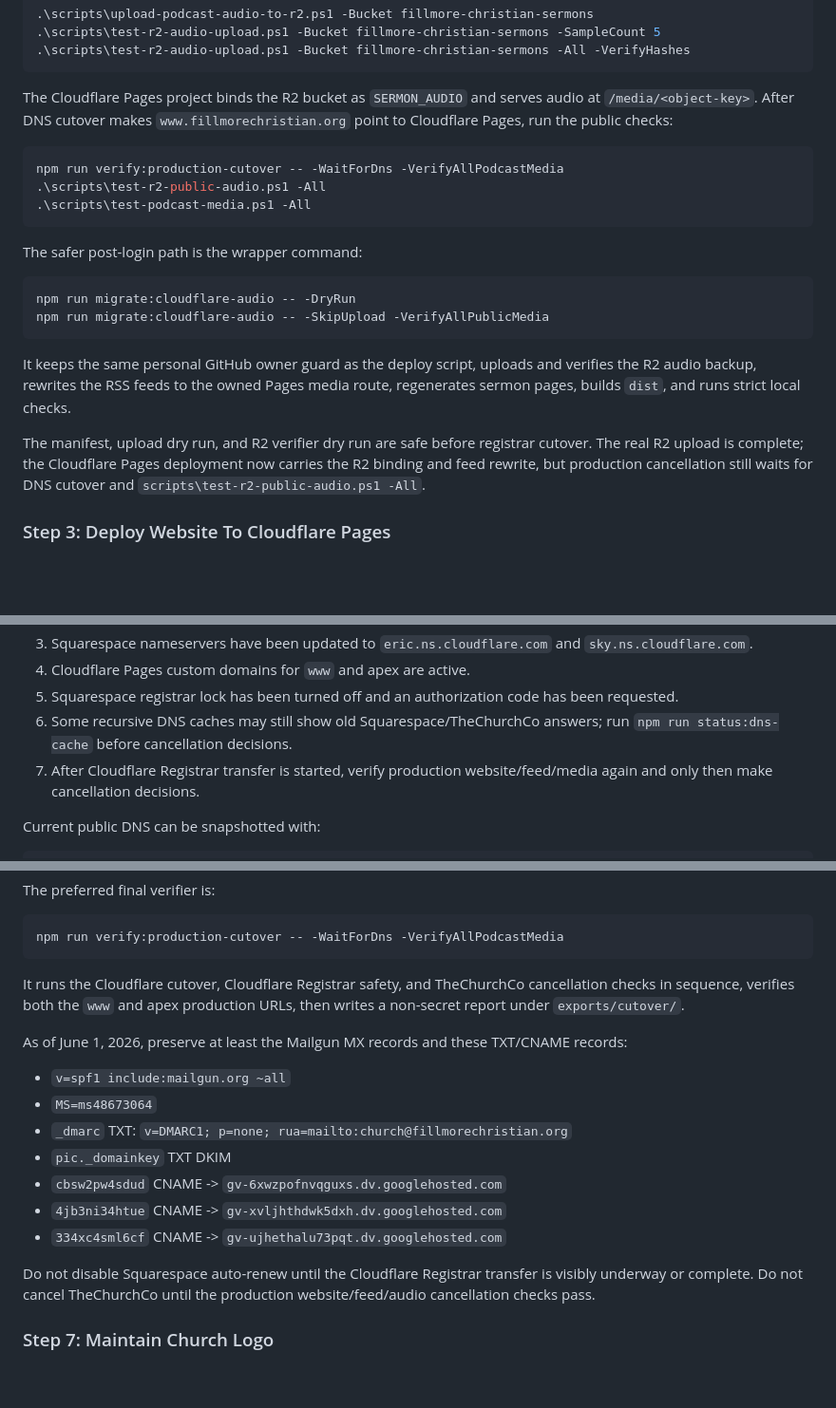
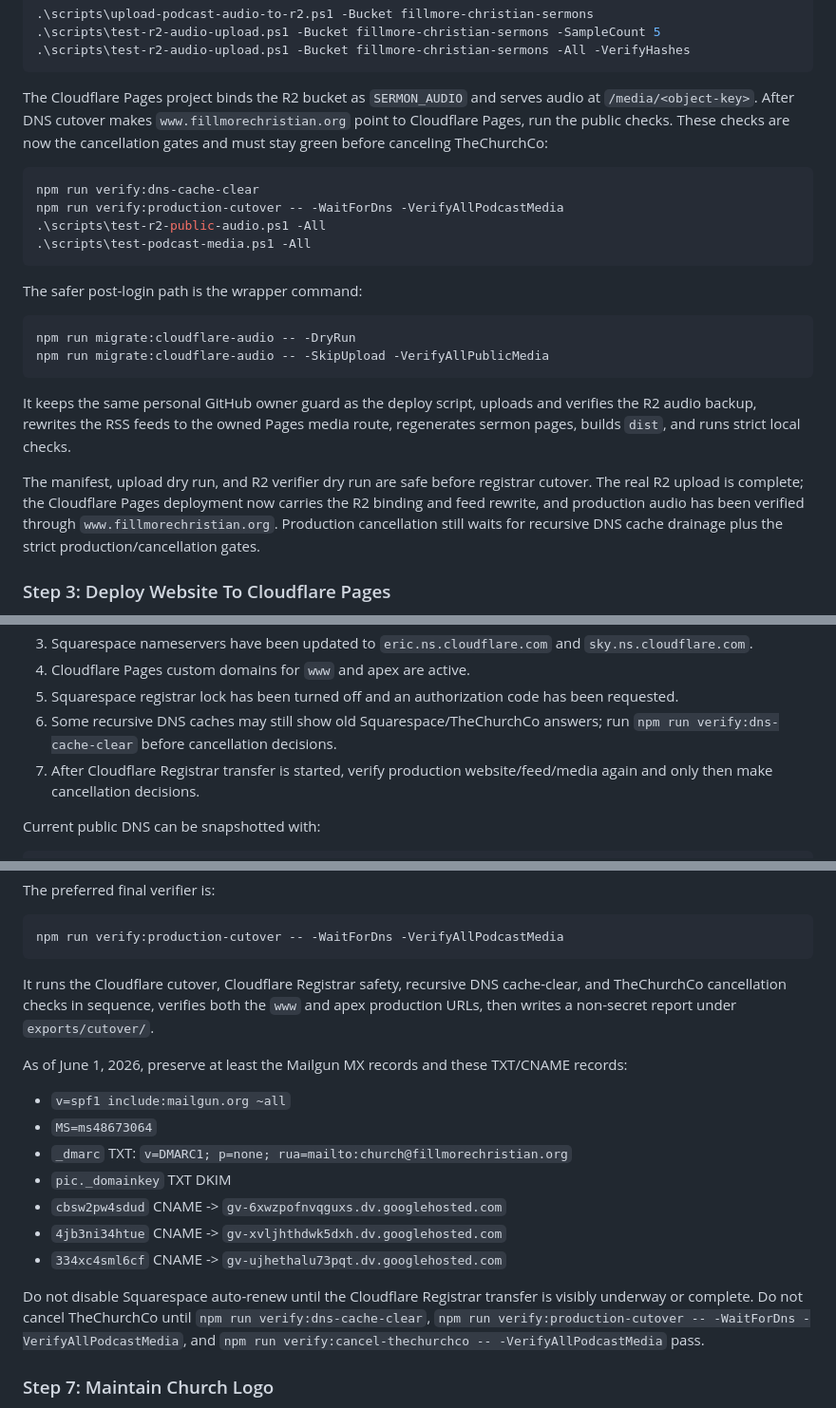
Before and after one commit to wakefieldhare-collab/fillmorechristian-website, a Markdown page: SETUP-GUIDE.md, 3 parts joined by grey strips. Shown at 95% size. Rendered like a GitHub page; blank space fills up the shorter version.

Commit message:
Update cutover runbooks for DNS cache gate

````diff
--- a/SETUP-GUIDE.md
+++ b/SETUP-GUIDE.md
@@ -100,9 +100,10 @@ The real upload and R2 hash verification were completed on June 1, 2026:
 .\scripts\test-r2-audio-upload.ps1 -Bucket fillmore-christian-sermons -All -VerifyHashes
 ```
 
-The Cloudflare Pages project binds the R2 bucket as `SERMON_AUDIO` and serves audio at `/media/<object-key>`. After DNS cutover makes `www.fillmorechristian.org` point to Cloudflare Pages, run the public checks:
+The Cloudflare Pages project binds the R2 bucket as `SERMON_AUDIO` and serves audio at `/media/<object-key>`. After DNS cutover makes `www.fillmorechristian.org` point to Cloudflare Pages, run the public checks. These checks are now the cancellation gates and must stay green before canceling TheChurchCo:
 
 ```powershell
+npm run verify:dns-cache-clear
 npm run verify:production-cutover -- -WaitForDns -VerifyAllPodcastMedia
 .\scripts\test-r2-public-audio.ps1 -All
 .\scripts\test-podcast-media.ps1 -All
@@ -117,7 +118,7 @@ npm run migrate:cloudflare-audio -- -SkipUpload -VerifyAllPublicMedia
 
 It keeps the same personal GitHub owner guard as the deploy script, uploads and verifies the R2 audio backup, rewrites the RSS feeds to the owned Pages media route, regenerates sermon pages, builds `dist`, and runs strict local checks.
 
-The manifest, upload dry run, and R2 verifier dry run are safe before registrar cutover. The real R2 upload is complete; the Cloudflare Pages deployment now carries the R2 binding and feed rewrite, but production cancellation still waits for DNS cutover and `scripts\test-r2-public-audio.ps1 -All`.
+The manifest, upload dry run, and R2 verifier dry run are safe before registrar cutover. The real R2 upload is complete; the Cloudflare Pages deployment now carries the R2 binding and feed rewrite, and production audio has been verified through `www.fillmorechristian.org`. Production cancellation still waits for recursive DNS cache drainage plus the strict production/cancellation gates.
 
 ### Step 3: Deploy Website To Cloudflare Pages
 
@@ -190,7 +191,7 @@ DNS and registrar state:
 3. Squarespace nameservers have been updated to `eric.ns.cloudflare.com` and `sky.ns.cloudflare.com`.
 4. Cloudflare Pages custom domains for `www` and apex are active.
 5. Squarespace registrar lock has been turned off and an authorization code has been requested.
-6. Some recursive DNS caches may still show old Squarespace/TheChurchCo answers; run `npm run status:dns-cache` before cancellation decisions.
+6. Some recursive DNS caches may still show old Squarespace/TheChurchCo answers; run `npm run verify:dns-cache-clear` before cancellation decisions.
 7. After Cloudflare Registrar transfer is started, verify production website/feed/media again and only then make cancellation decisions.
 
 Current public DNS can be snapshotted with:
@@ -233,7 +234,7 @@ The preferred final verifier is:
 npm run verify:production-cutover -- -WaitForDns -VerifyAllPodcastMedia
 ```
 
-It runs the Cloudflare cutover, Cloudflare Registrar safety, and TheChurchCo cancellation checks in sequence, verifies both the `www` and apex production URLs, then writes a non-secret report under `exports/cutover/`.
+It runs the Cloudflare cutover, Cloudflare Registrar safety, recursive DNS cache-clear, and TheChurchCo cancellation checks in sequence, verifies both the `www` and apex production URLs, then writes a non-secret report under `exports/cutover/`.
 
 As of June 1, 2026, preserve at least the Mailgun MX records and these TXT/CNAME records:
 
@@ -245,7 +246,7 @@ As of June 1, 2026, preserve at least the Mailgun MX records and these TXT/CNAME
 - `4jb3ni34htue` CNAME -> `gv-xvljhthdwk5dxh.dv.googlehosted.com`
 - `334xc4sml6cf` CNAME -> `gv-ujhethalu73pqt.dv.googlehosted.com`
 
-Do not disable Squarespace auto-renew until the Cloudflare Registrar transfer is visibly underway or complete. Do not cancel TheChurchCo until the production website/feed/audio cancellation checks pass.
+Do not disable Squarespace auto-renew until the Cloudflare Registrar transfer is visibly underway or complete. Do not cancel TheChurchCo until `npm run verify:dns-cache-clear`, `npm run verify:production-cutover -- -WaitForDns -VerifyAllPodcastMedia`, and `npm run verify:cancel-thechurchco -- -VerifyAllPodcastMedia` pass.
 
 ### Step 7: Maintain Church Logo
 
````
Also changed, not shown: MIGRATION-RUNBOOK.md (+11 -11 lines).
